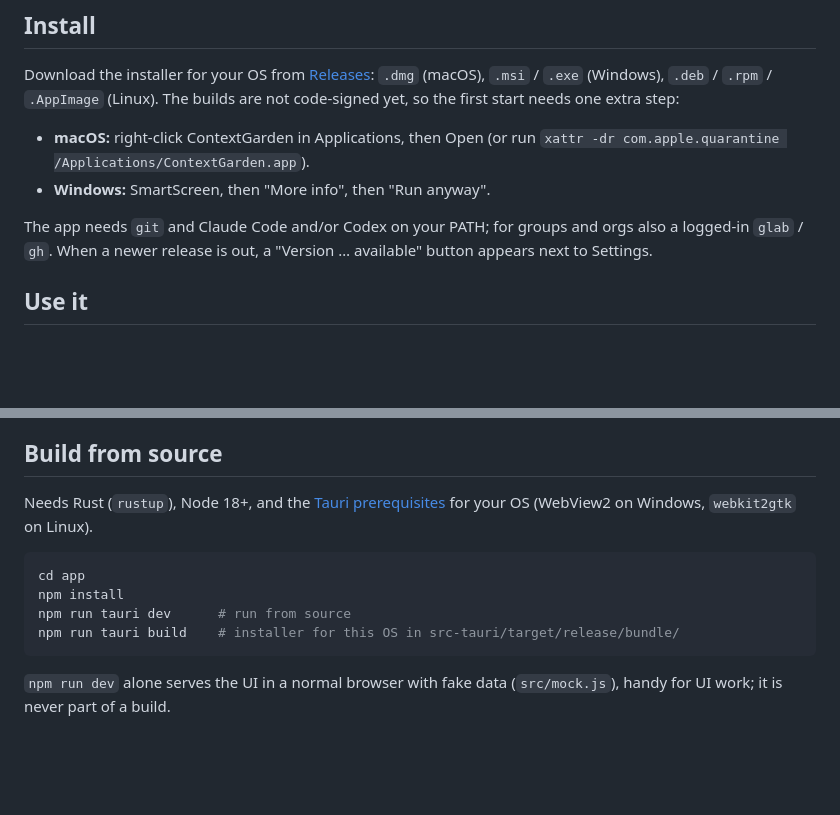
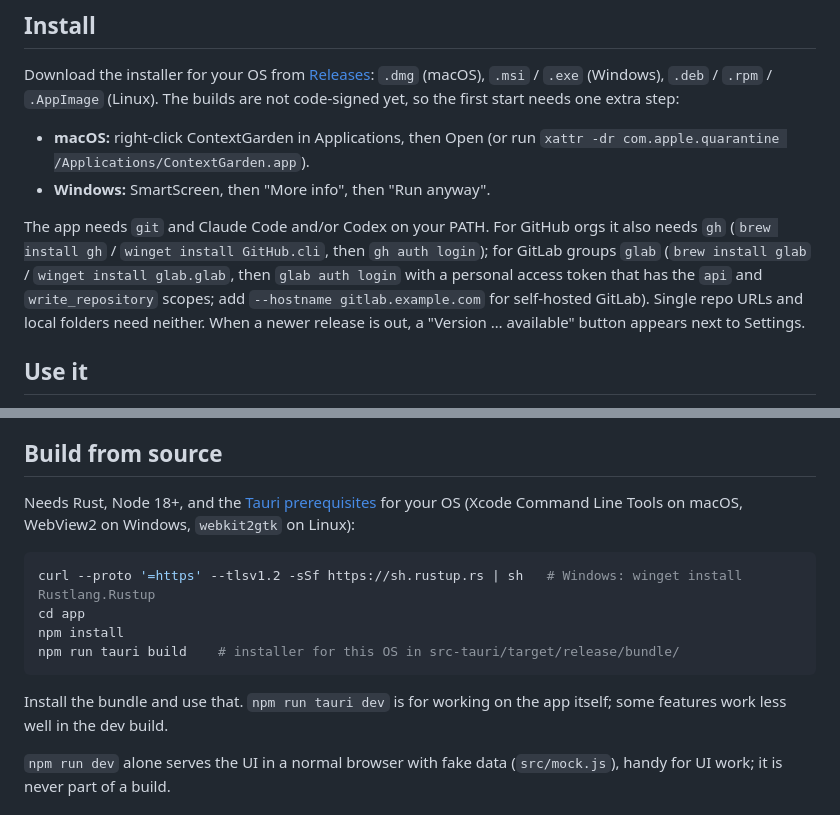
Before and after one commit to oliverweissl/context-garden, a Markdown page: app/README.md, 2 parts joined by grey strips. Rendered like a GitHub page; blank space fills up the shorter version.

````diff
--- a/app/README.md
+++ b/app/README.md
@@ -17,8 +17,12 @@ code-signed yet, so the first start needs one extra step:
   `xattr -dr com.apple.quarantine /Applications/ContextGarden.app`).
 - **Windows:** SmartScreen, then "More info", then "Run anyway".
 
-The app needs `git` and Claude Code and/or Codex on your PATH; for groups and orgs also a
-logged-in `glab` / `gh`. When a newer release is out, a "Version … available" button
+The app needs `git` and Claude Code and/or Codex on your PATH. For GitHub orgs it also
+needs `gh` (`brew install gh` / `winget install GitHub.cli`, then `gh auth login`); for
+GitLab groups `glab` (`brew install glab` / `winget install glab.glab`, then
+`glab auth login` with a personal access token that has the `api` and `write_repository`
+scopes; add `--hostname gitlab.example.com` for self-hosted GitLab). Single repo URLs and
+local folders need neither. When a newer release is out, a "Version … available" button
 appears next to Settings.
 
 ## Use it
@@ -37,15 +41,18 @@ appears next to Settings.
 
 ## Build from source
 
-Needs Rust (`rustup`), Node 18+, and the [Tauri prerequisites](https://tauri.app/start/prerequisites/)
-for your OS (WebView2 on Windows, `webkit2gtk` on Linux).
+Needs Rust, Node 18+, and the [Tauri prerequisites](https://tauri.app/start/prerequisites/)
+for your OS (Xcode Command Line Tools on macOS, WebView2 on Windows, `webkit2gtk` on Linux):
 
 ```bash
+curl --proto '=https' --tlsv1.2 -sSf https://sh.rustup.rs | sh   # Windows: winget install Rustlang.Rustup
 cd app
 npm install
-npm run tauri dev      # run from source
 npm run tauri build    # installer for this OS in src-tauri/target/release/bundle/
 ```
+
+Install the bundle and use that. `npm run tauri dev` is for working on the app itself;
+some features work less well in the dev build.
 
 `npm run dev` alone serves the UI in a normal browser with fake data (`src/mock.js`),
 handy for UI work; it is never part of a build.
````
Also changed, not shown: README.md (+27 -6 lines).
